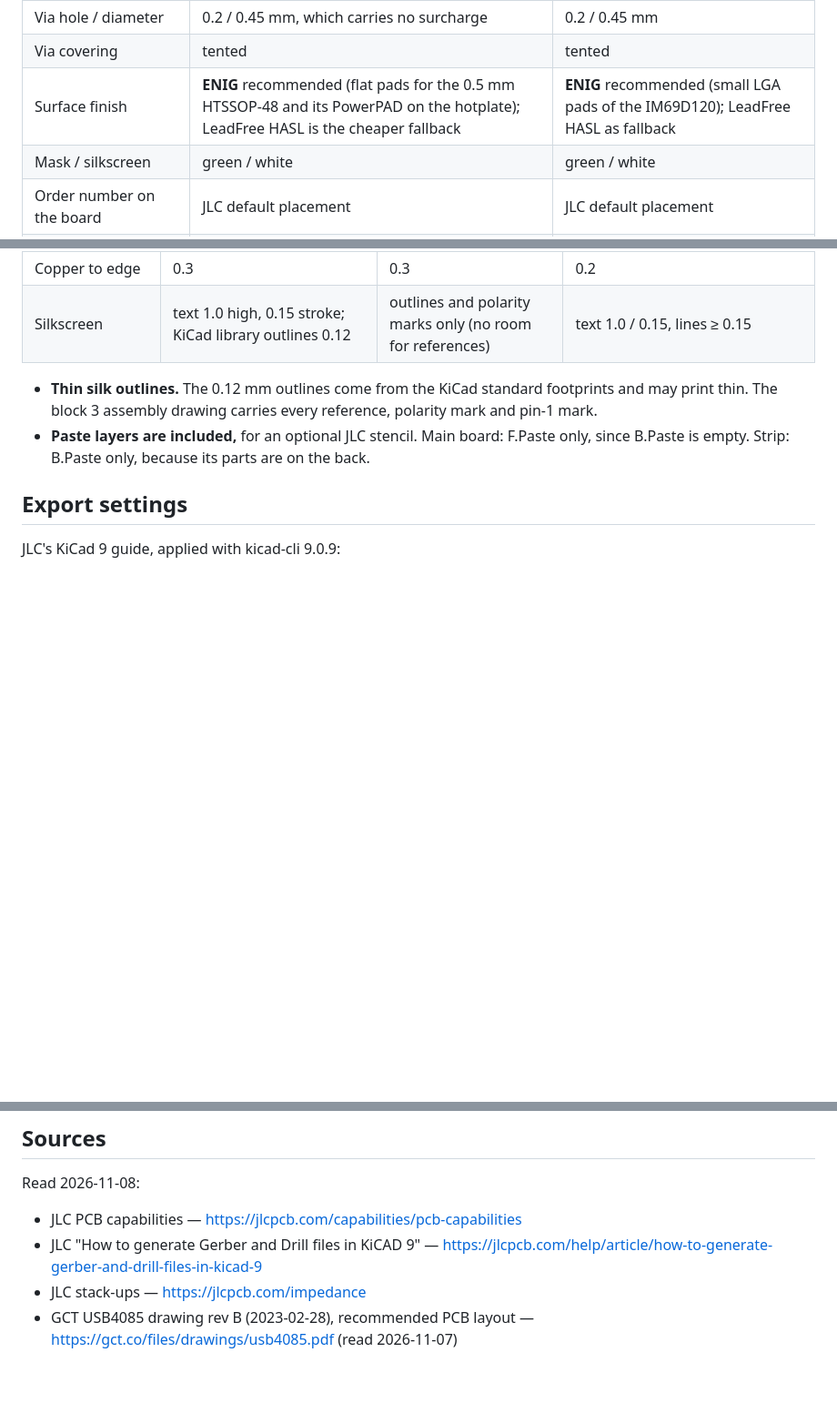
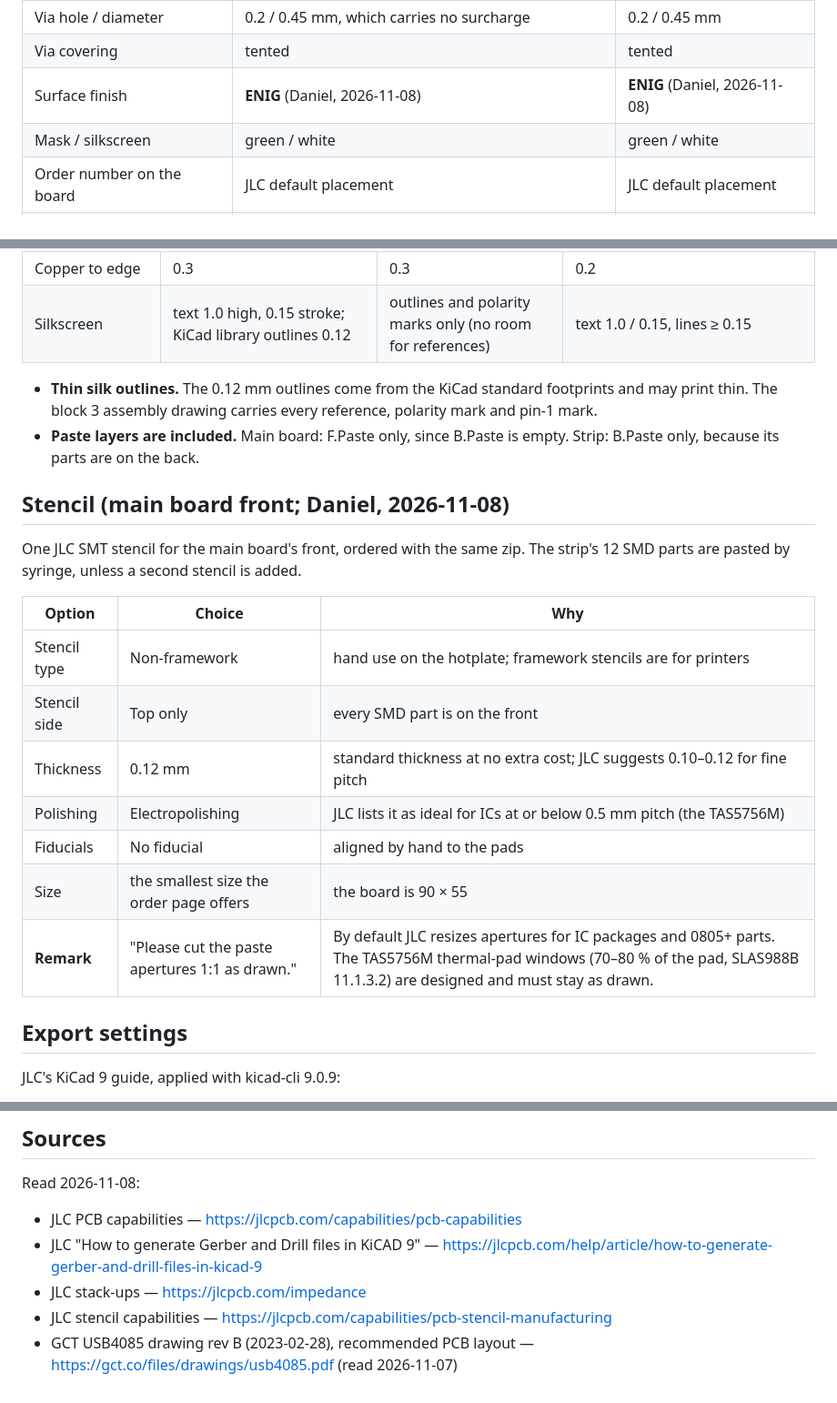
Before and after one commit to neocleous/ha-panel, a Markdown page: hardware/notes/jlc-fab.md, 3 parts joined by grey strips. Shown at 91% size. Rendered like a GitHub page; blank space fills up the shorter version.

Commit message:
jlc-fab: ENIG and a main-board front stencil (Daniel 2026-11-08); stencil options with a 1:1 aperture remark
Co-Authored-By: Claude Opus 5.5 <noreply@anthropic.com>
Claude-Session: https://claude.ai/code/session_01CLsnQT2xs75Rnv1bP8dfrf

```diff
--- a/hardware/notes/jlc-fab.md
+++ b/hardware/notes/jlc-fab.md
@@ -24,7 +24,7 @@ The unzipped files sit next to each zip in `fab/gerbers/`; hole counts are in `f
 | Inner copper | 0.5 oz (JLC default) | — |
 | Via hole / diameter | 0.2 / 0.45 mm, which carries no surcharge | 0.2 / 0.45 mm |
 | Via covering | tented | tented |
-| Surface finish | **ENIG** recommended (flat pads for the 0.5 mm HTSSOP-48 and its PowerPAD on the hotplate); LeadFree HASL is the cheaper fallback | **ENIG** recommended (small LGA pads of the IM69D120); LeadFree HASL as fallback |
+| Surface finish | **ENIG** (Daniel, 2026-11-08) | **ENIG** (Daniel, 2026-11-08) |
 | Mask / silkscreen | green / white | green / white |
 | Order number on the board | JLC default placement | JLC default placement |
 | Gold fingers, castellations, edge plating | no | no |
@@ -42,7 +42,20 @@ The unzipped files sit next to each zip in `fab/gerbers/`; hole counts are in `f
 | Silkscreen | text 1.0 high, 0.15 stroke; KiCad library outlines 0.12 | outlines and polarity marks only (no room for references) | text 1.0 / 0.15, lines ≥ 0.15 |
 
 - **Thin silk outlines.** The 0.12 mm outlines come from the KiCad standard footprints and may print thin. The block 3 assembly drawing carries every reference, polarity mark and pin-1 mark.
-- **Paste layers are included,** for an optional JLC stencil. Main board: F.Paste only, since B.Paste is empty. Strip: B.Paste only, because its parts are on the back.
+- **Paste layers are included.** Main board: F.Paste only, since B.Paste is empty. Strip: B.Paste only, because its parts are on the back.
+
+## Stencil (main board front; Daniel, 2026-11-08)
+One JLC SMT stencil for the main board's front, ordered with the same zip. The strip's 12 SMD parts are pasted by syringe, unless a second stencil is added.
+
+| Option | Choice | Why |
+|---|---|---|
+| Stencil type | Non-framework | hand use on the hotplate; framework stencils are for printers |
+| Stencil side | Top only | every SMD part is on the front |
+| Thickness | 0.12 mm | standard thickness at no extra cost; JLC suggests 0.10–0.12 for fine pitch |
+| Polishing | Electropolishing | JLC lists it as ideal for ICs at or below 0.5 mm pitch (the TAS5756M) |
+| Fiducials | No fiducial | aligned by hand to the pads |
+| Size | the smallest size the order page offers | the board is 90 × 55 |
+| **Remark** | "Please cut the paste apertures 1:1 as drawn." | By default JLC resizes apertures for IC packages and 0805+ parts. The TAS5756M thermal-pad windows (70–80 % of the pad, SLAS988B 11.1.3.2) are designed and must stay as drawn. |
 
 ## Export settings
 JLC's KiCad 9 guide, applied with kicad-cli 9.0.9:
@@ -69,4 +82,5 @@ Read 2026-11-08:
 - JLC PCB capabilities — https://jlcpcb.com/capabilities/pcb-capabilities
 - JLC "How to generate Gerber and Drill files in KiCAD 9" — https://jlcpcb.com/help/article/how-to-generate-gerber-and-drill-files-in-kicad-9
 - JLC stack-ups — https://jlcpcb.com/impedance
+- JLC stencil capabilities — https://jlcpcb.com/capabilities/pcb-stencil-manufacturing
 - GCT USB4085 drawing rev B (2023-02-28), recommended PCB layout — https://gct.co/files/drawings/usb4085.pdf (read 2026-11-07)
```
